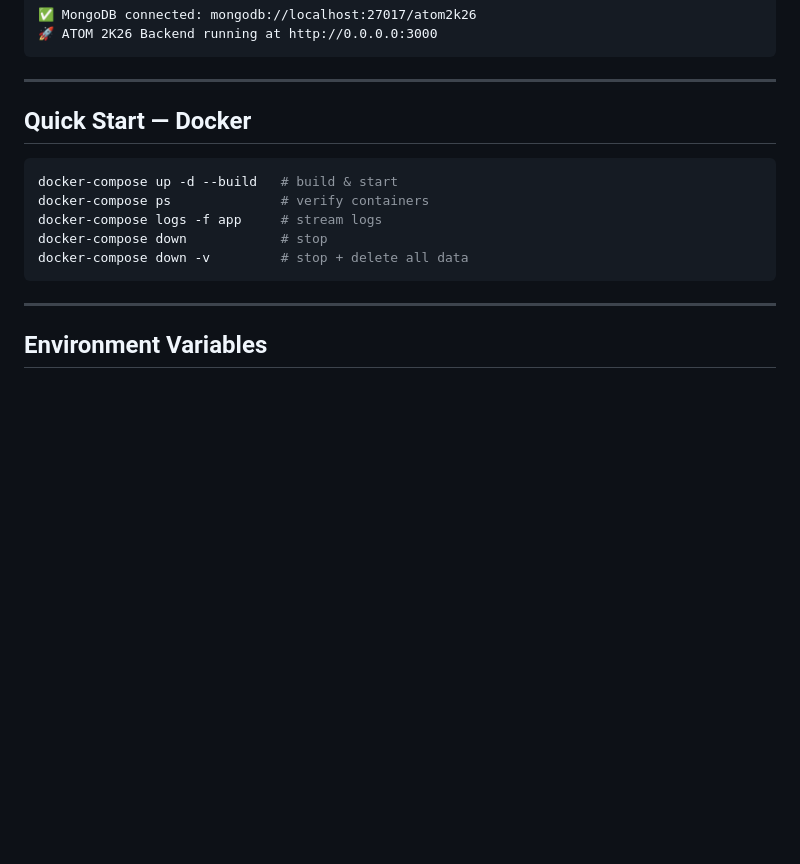
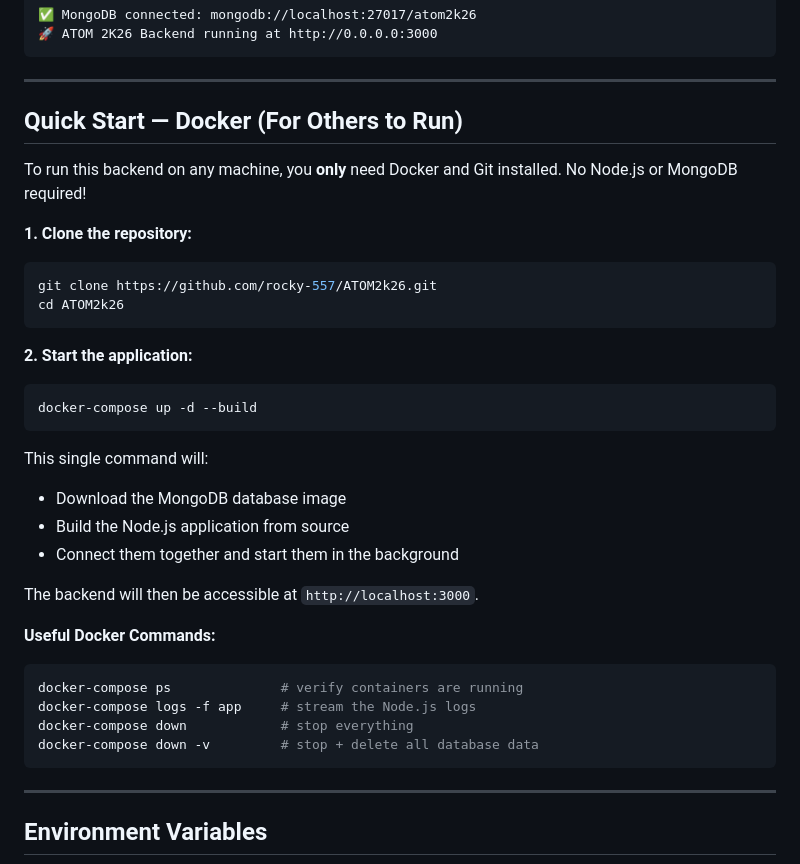
Before and after one commit to rocky-557/ATOM2k26, a Markdown page: README.md, the part around the change. GitHub-like rendering; blank space fills up the shorter version.

Commit message:
docs: Update README with explicit Docker deployment instructions

````diff
--- a/README.md
+++ b/README.md
@@ -47,14 +47,33 @@ Expected output:
 
 ---
 
-## Quick Start — Docker
+## Quick Start — Docker (For Others to Run)
 
+To run this backend on any machine, you **only** need Docker and Git installed. No Node.js or MongoDB required!
+
+**1. Clone the repository:**
 ```bash
-docker-compose up -d --build   # build & start
-docker-compose ps              # verify containers
-docker-compose logs -f app     # stream logs
-docker-compose down            # stop
-docker-compose down -v         # stop + delete all data
+git clone https://github.com/rocky-557/ATOM2k26.git
+cd ATOM2k26
+```
+
+**2. Start the application:**
+```bash
+docker-compose up -d --build
+```
+This single command will:
+- Download the MongoDB database image
+- Build the Node.js application from source
+- Connect them together and start them in the background
+
+The backend will then be accessible at `http://localhost:3000`.
+
+**Useful Docker Commands:**
+```bash
+docker-compose ps              # verify containers are running
+docker-compose logs -f app     # stream the Node.js logs
+docker-compose down            # stop everything
+docker-compose down -v         # stop + delete all database data
 ```
 
 ---
````
